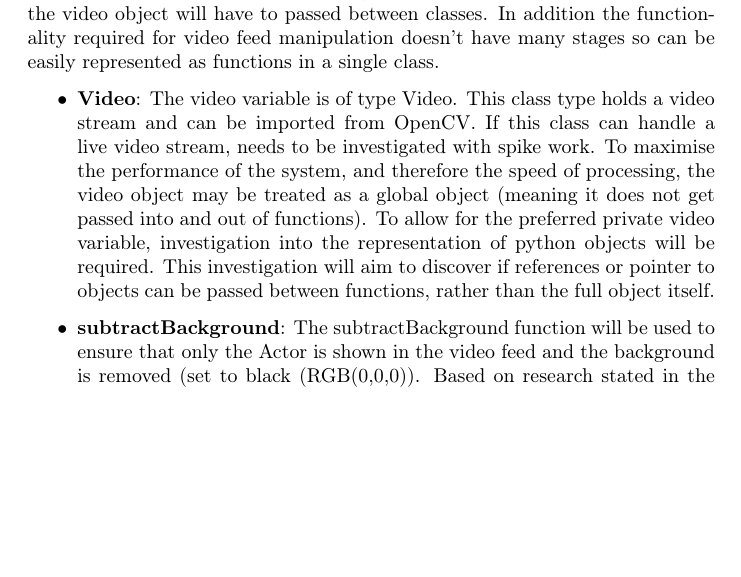
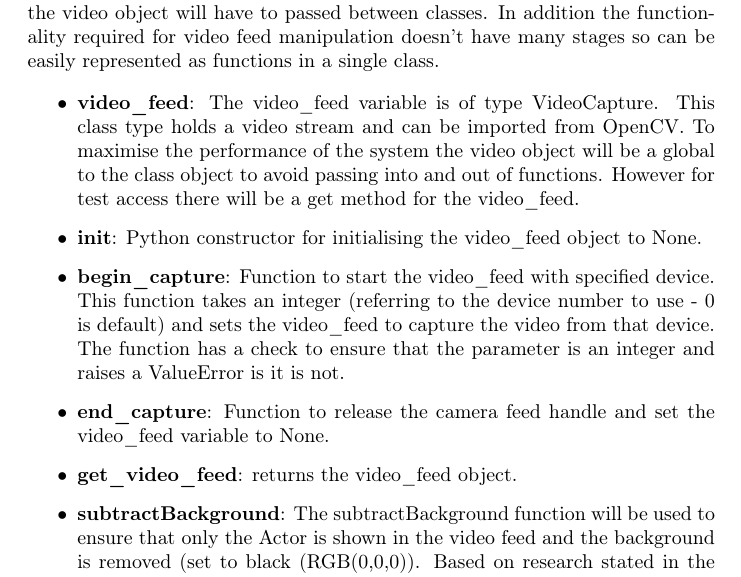
Before and after one commit to ElliotAOram/GhostPyramid, a LaTeX document (Design/UML/ClassDiagram/VideoProcessor/VideoProcessorClassDiagramDocumentation.tex): part of page 2 of 2 before the commit and part of page 2 of 3 after it, cut so that both start at the same text, the shorter picture padded with empty space. Compiled offline with pdfLaTeX.

Commit message:
Update VideoProcessor class diagram
Refs #25

```diff
--- a/Design/UML/ClassDiagram/VideoProcessor/VideoProcessorClassDiagramDocumentation.tex
+++ b/Design/UML/ClassDiagram/VideoProcessor/VideoProcessorClassDiagramDocumentation.tex
@@ -29,7 +29,15 @@ The video processing will be performed by a single class, the \textbf{VideoProce
 
 \begin{itemize}
 
-	\item \textbf{Video}: The video variable is of type Video. This class type holds a video stream and can be imported from OpenCV. If this class can handle a live video stream, needs to be investigated with spike work. To maximise the performance of the system, and therefore the speed of processing, the video object may be treated as a global object (meaning it does not get passed into and out of functions). To allow for the preferred private video variable, investigation into the representation of python objects will be required. This investigation will aim to discover if references or pointer to objects can be passed between functions, rather than the full object itself.
+	\item \textbf{video\_feed}: The video\_feed variable is of type VideoCapture. This class type holds a video stream and can be imported from OpenCV. To maximise the performance of the system the video object will be a global to the class object to avoid passing into and out of functions. However for test access there will be a get method for the video\_feed.
+
+	\item \textbf{init}: Python constructor for initialising the video\_feed object to None.
+
+	\item \textbf{begin\_capture}: Function to start the video\_feed with specified device. This function takes an integer (referring to the device number to use - 0 is default) and sets the video\_feed to capture the video from that device. The function has a check to ensure that the parameter is an integer and raises a ValueError is it is not.
+
+	\item \textbf{end\_capture}: Function to release the camera feed handle and set the video\_feed variable to None.
+
+	\item \textbf{get\_video\_feed}: returns the video\_feed object.
 
 	\item \textbf{subtractBackground}: The subtractBackground function will be used to ensure that only the Actor is shown in the video feed and the background is removed (set to black (RGB(0,0,0)). Based on research stated in the Outline Project Specification, This will use simple background subtraction or moving average background subtraction. Spike solutions will be carried out during the creation of the prototype to assess if the image processing machine is capable of more complex background subtraction techniques. Furthermore, it will test if simple background subtraction techniques produce the required effect.
 
```
Also changed, not shown: Design/UML/ClassDiagram/VideoProcessor/VideoProcessorClassDiagramDocumentation.pdf, Design/UML/ClassDiagram/VideoProcessor/VideoProcessorClassDiagramImage.jpg, 1 other file.
